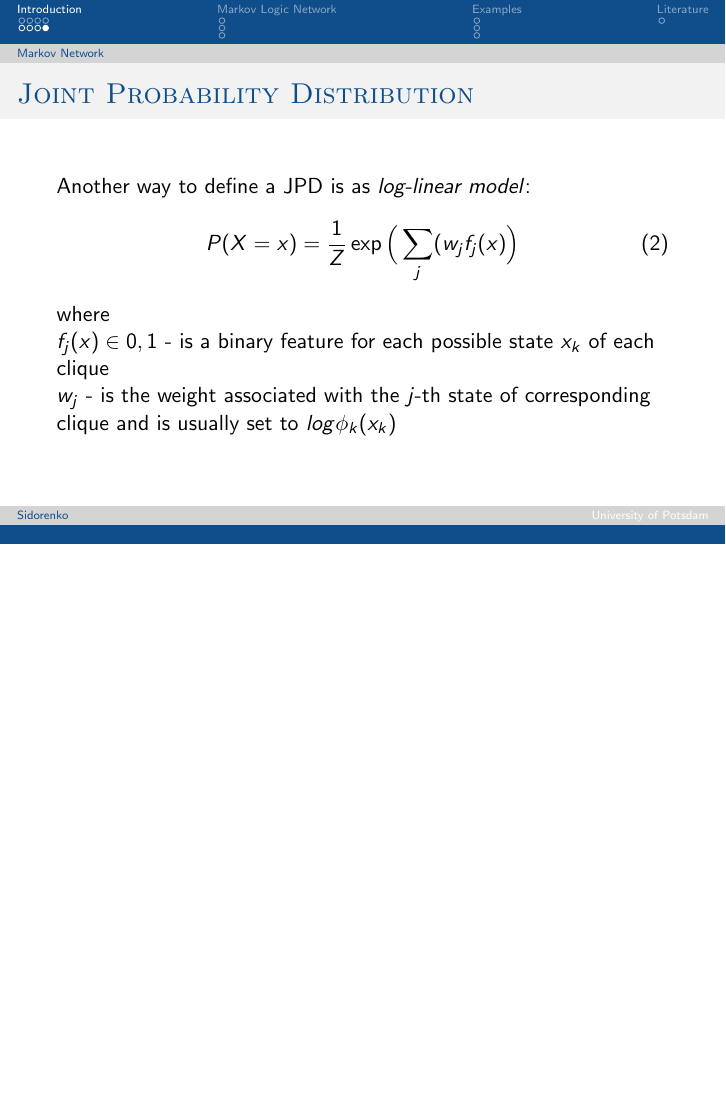
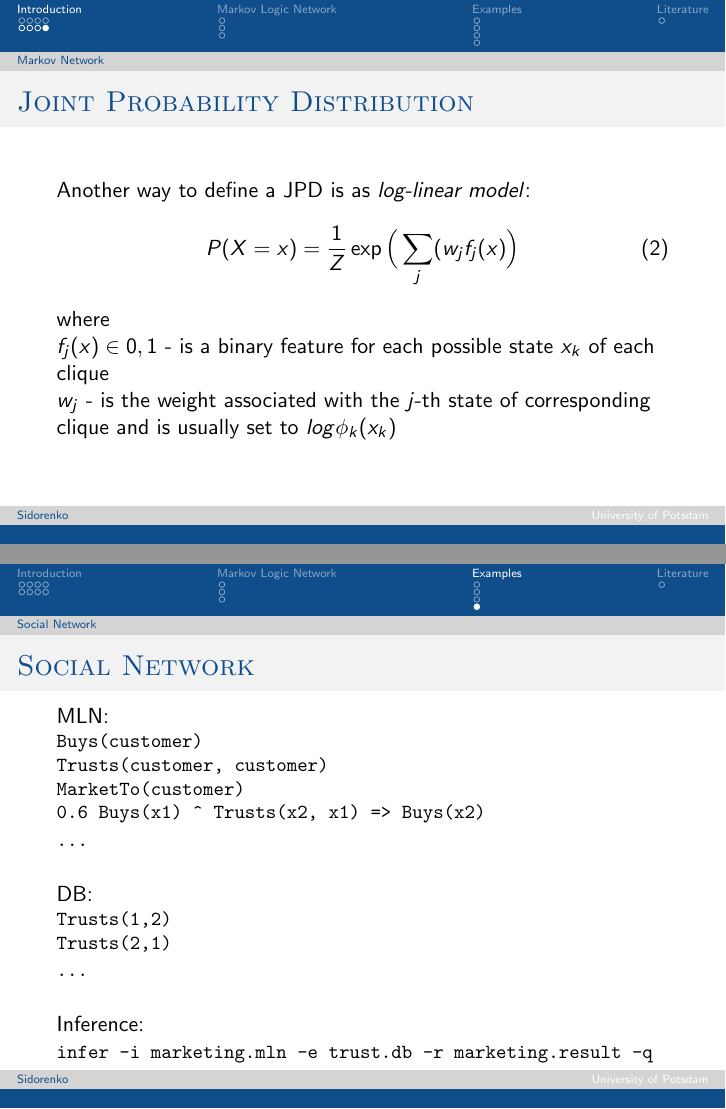
Before and after one commit to WladimirSidorenko/Presentations, LaTeX slides (MLN/mln.tex): page 14 of 21 before the commit and pages 14 and 21 of 22 after it, the two joined at a grey line, the shorter picture padded with empty space. Compiled offline with pdfLaTeX.

Commit message:
epinions example added

```diff
--- a/MLN/mln.tex
+++ b/MLN/mln.tex
@@ -326,6 +326,28 @@ Inference:\\
   infer -i multinomial.mln -e biased-die.db -r multinomial.result -q Outcome}
 \end{frame}
 
+
+\subsection{Social Network}
+\begin{frame}{\insertsubsection}
+MLN:\\
+\texttt{\small
+Buys(customer)\\
+Trusts(customer, customer)\\
+MarketTo(customer)\\
+0.6 Buys(x1) \textasciicircum{} Trusts(x2, x1) => Buys(x2)\\
+...}\\
+\vspace{0.5cm}
+DB:\\
+\texttt{\small
+Trusts(1,2)\\
+Trusts(2,1)\\
+...}\\
+\vspace{0.5cm}
+Inference:\\
+\texttt{\small
+  infer -i marketing.mln -e trust.db -r marketing.result -q MarketTo -ow Buys -decision}
+\end{frame}
+
 \section{Literature}
 \begin{frame}{\insertsection}
   \bibliography{bibliography}
```
Also changed, not shown: 5 other files.
